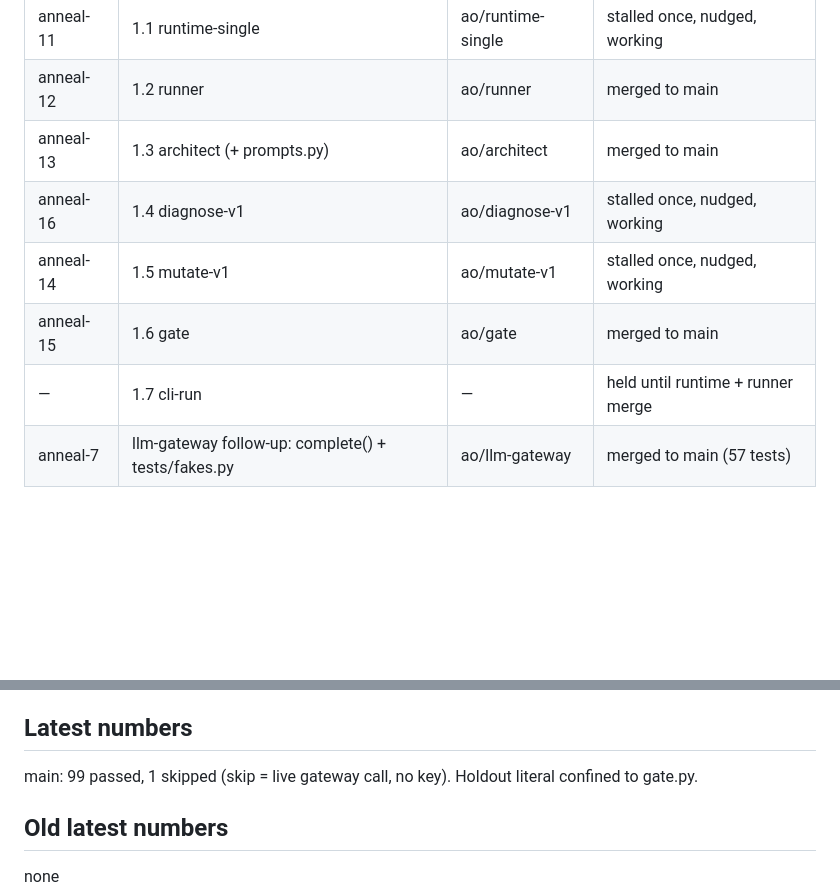
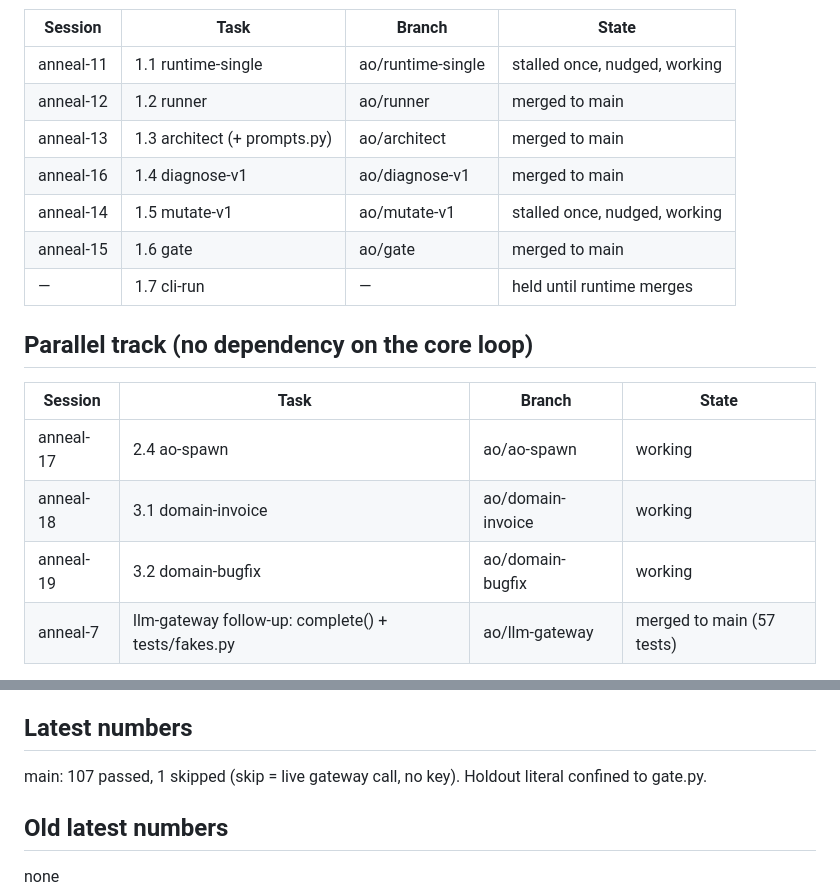
Before and after one commit to ayushsrivastava55/anneul, a Markdown page: STATUS.md, 2 parts joined by grey strips. GitHub-like rendering; blank space fills up the shorter version.

Commit message:
orchestrator: STATUS - 1.4 merged, parallel track spawned (anneal-17..19)

```diff
--- a/STATUS.md
+++ b/STATUS.md
@@ -17,10 +17,17 @@ Phase: 1 (core loop, H2–H8) — six workers running; Phase 0 fully merged (49
 | anneal-11 | 1.1 runtime-single | ao/runtime-single | stalled once, nudged, working |
 | anneal-12 | 1.2 runner | ao/runner | merged to main |
 | anneal-13 | 1.3 architect (+ prompts.py) | ao/architect | merged to main |
-| anneal-16 | 1.4 diagnose-v1 | ao/diagnose-v1 | stalled once, nudged, working |
+| anneal-16 | 1.4 diagnose-v1 | ao/diagnose-v1 | merged to main |
 | anneal-14 | 1.5 mutate-v1 | ao/mutate-v1 | stalled once, nudged, working |
 | anneal-15 | 1.6 gate | ao/gate | merged to main |
-| — | 1.7 cli-run | — | held until runtime + runner merge |
+| — | 1.7 cli-run | — | held until runtime merges |
+
+## Parallel track (no dependency on the core loop)
+| Session | Task | Branch | State |
+|---|---|---|---|
+| anneal-17 | 2.4 ao-spawn | ao/ao-spawn | working |
+| anneal-18 | 3.1 domain-invoice | ao/domain-invoice | working |
+| anneal-19 | 3.2 domain-bugfix | ao/domain-bugfix | working |
 | anneal-7 | llm-gateway follow-up: complete() + tests/fakes.py | ao/llm-gateway | merged to main (57 tests) |
 
 Shared interfaces for Phase 1 are pinned in docs/CONTRACTS.md.
@@ -42,7 +49,7 @@ Shared interfaces for Phase 1 are pinned in docs/CONTRACTS.md.
 - Merge order: scaffold first (owns pyproject), then rebase the other four onto it.
 
 ## Latest numbers
-main: 99 passed, 1 skipped (skip = live gateway call, no key). Holdout literal confined to gate.py.
+main: 107 passed, 1 skipped (skip = live gateway call, no key). Holdout literal confined to gate.py.
 
 ## Old latest numbers
 none
```
